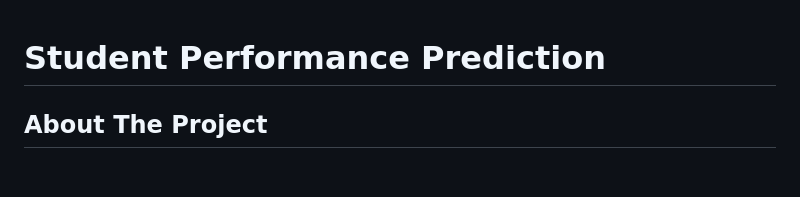
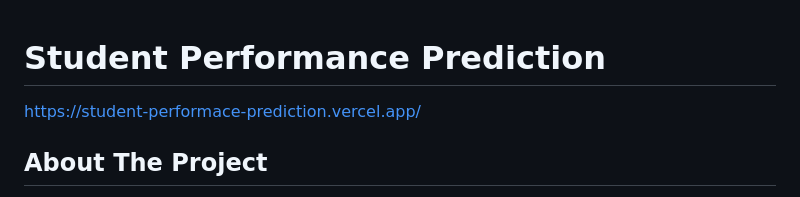
Before and after one commit to parmeshwarvarfa-dot/Student-Performace-Prediction., a Markdown page: README.md, the part around the change. Drawn GitHub-style; blank space fills up the shorter version.

Commit message:
deployed link

```diff
--- a/README.md
+++ b/README.md
@@ -1,5 +1,5 @@
 # Student Performance Prediction
-
+https://student-performace-prediction.vercel.app/
 ## About The Project
 
 The primary objective of this project is to develop a predictive model that can forecast the performance of students in their academic projects. The model aims to help educators and institutions identify students who may need additional support or intervention early in the project development process, ultimately enhancing overall student success.
```
